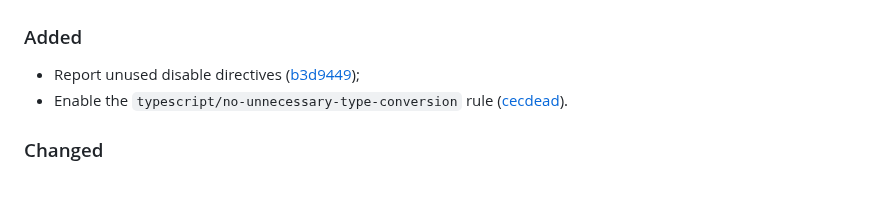
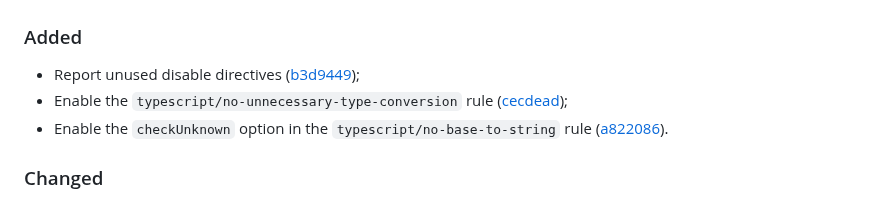
Before and after one commit to vanyauhalin/eslint-config, a Markdown page: CHANGELOG.md, the part around one of its changes. Rendered like a GitHub page.

Commit message:
update changelog

```diff
--- a/CHANGELOG.md
+++ b/CHANGELOG.md
@@ -9,7 +9,8 @@ This document records all notable changes to the project, following the [Keep a
 ### Added
 
 - Report unused disable directives ([b3d9449]);
-- Enable the `typescript/no-unnecessary-type-conversion` rule ([cecdead]).
+- Enable the `typescript/no-unnecessary-type-conversion` rule ([cecdead]);
+- Enable the `checkUnknown` option in the `typescript/no-base-to-string` rule ([a822086]).
 
 ### Changed
 
```
Also changed, not shown: other parts of CHANGELOG.md (+1 -0 lines).
